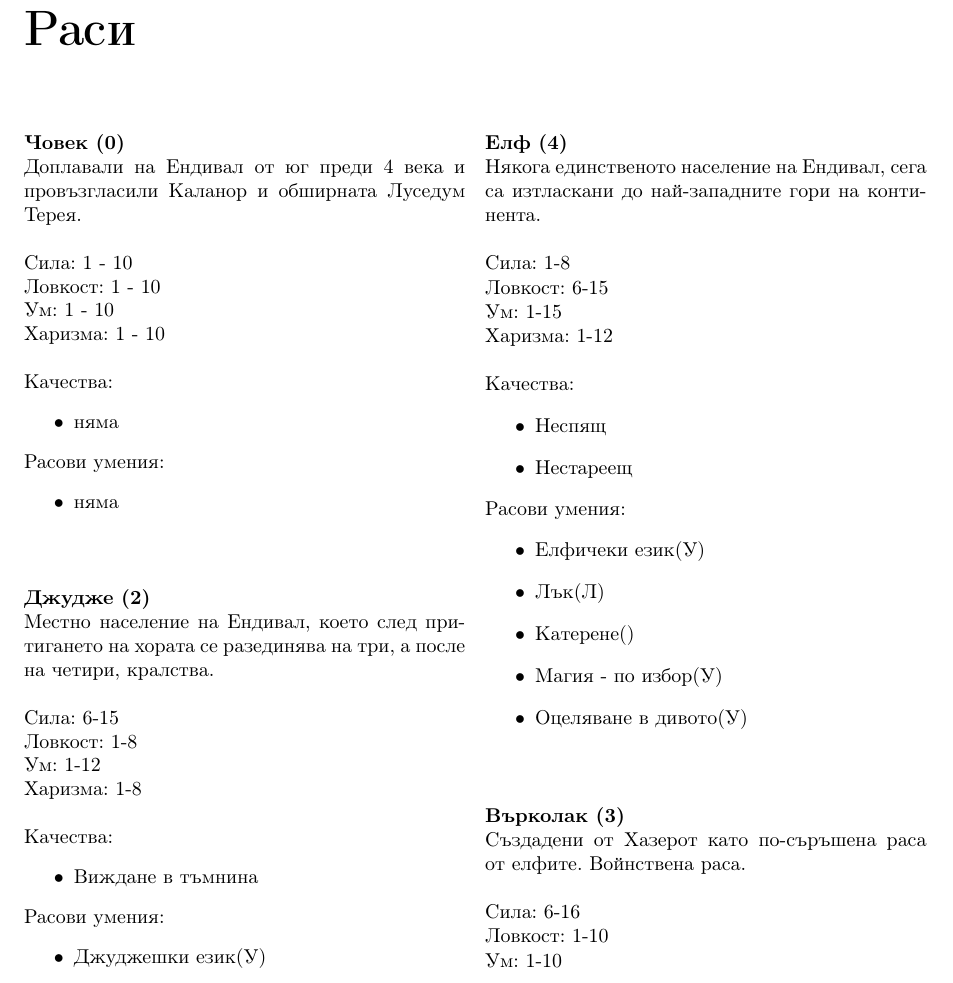
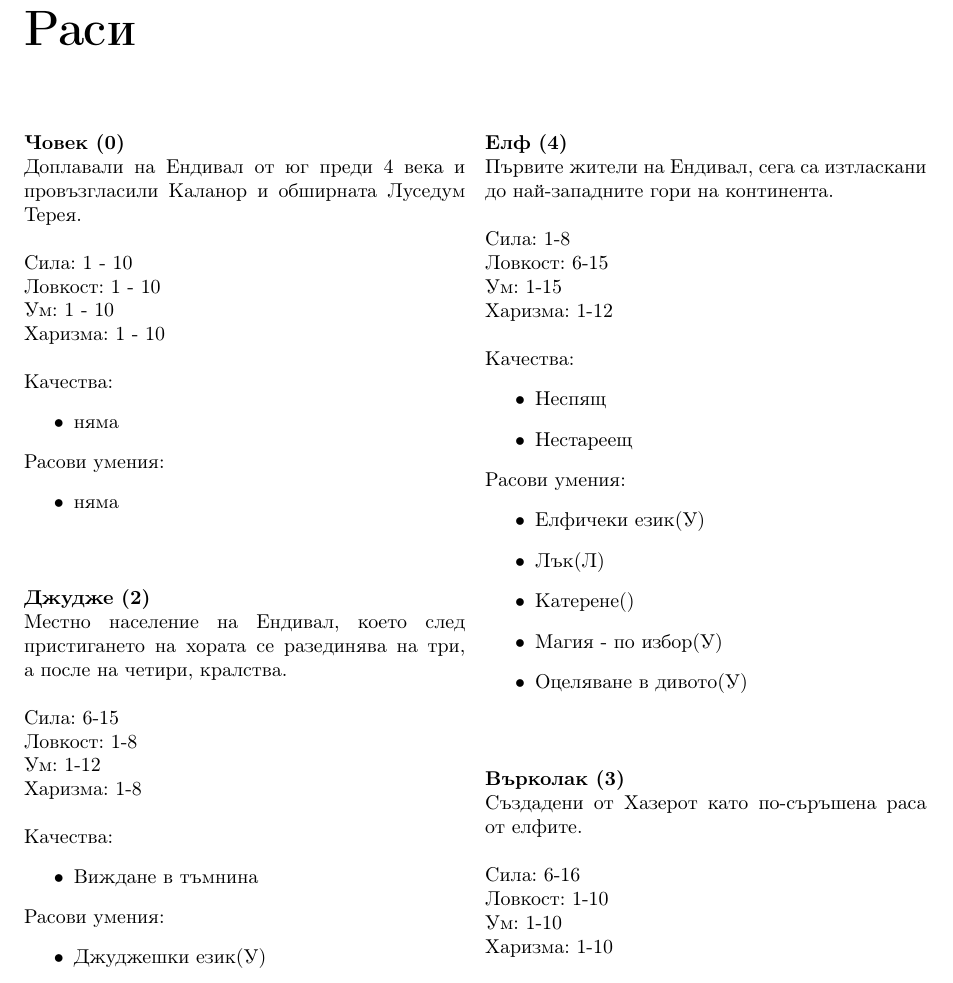
Before and after one commit to MiroslavVitkov/rpg, a LaTeX book (latex/fantasy/fantasy.tex, which reads latex/fantasy/races.tex): part of page 11 of 35, cut so that both start at the same text. Compiled offline with pdfLaTeX.

Commit message:
[fantasy] Minor touch on the races.

```diff
--- a/latex/fantasy/races.tex
+++ b/latex/fantasy/races.tex
@@ -12,7 +12,7 @@
 {1 - 10}{1 - 10}{1 - 10}{1 - 10}{няма}{няма}
 
 \race{Джудже}{2}
-{Местно население на Ендивал, което след притигането на хората се разединява на три, а после на четири, кралства.}
+{Местно население на Ендивал, което след пристигането на хората се разединява на три, а после на четири, кралства.}
 {6-15}{1-8}{1-12}{1-8}{Виждане в тъмнина}
 {
 Джуджешки език(У);
@@ -23,7 +23,7 @@
 }
 
 \race{Елф}{4}
-{Някога единственото население на Ендивал, сега са изтласкани до най-западните гори на континента.}
+{Първите жители на Ендивал, сега са изтласкани до най-западните гори на континента.}
 {1-8}{6-15}{1-15}{1-12}{Неспящ; Нестареещ}
 {
 Елфичеки език(У);
@@ -34,7 +34,7 @@
 }
 
 \race{Върколак}{3}
-{Създадени от Хазерот като по-съръшена раса от елфите. Войнствена раса.}
+{Създадени от Хазерот като по-съръшена раса от елфите.}
 {6-16}{1-10}{1-10}{1-10}{Силна имунна система}
 {
 Оцеляване в дивото(У);
```
